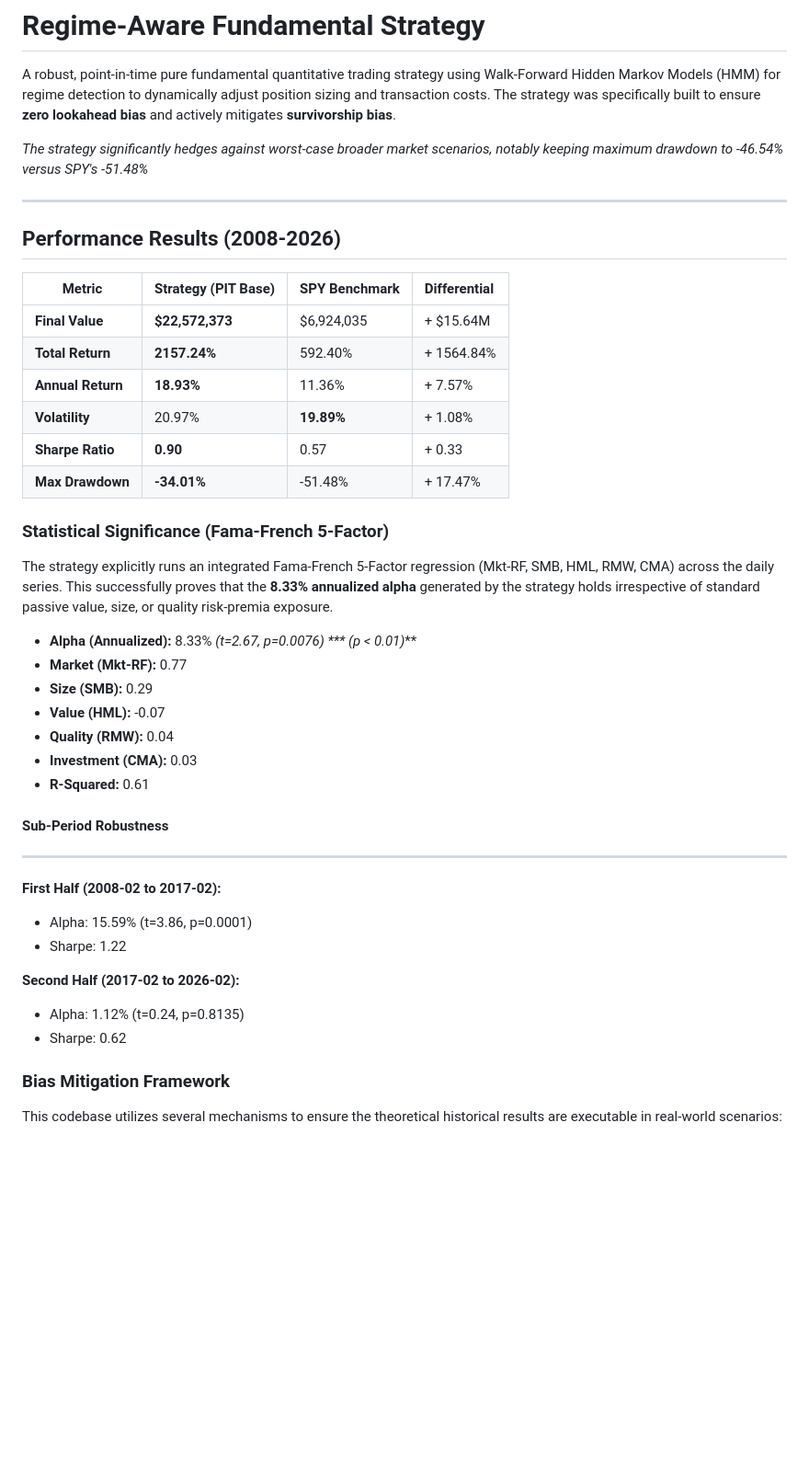
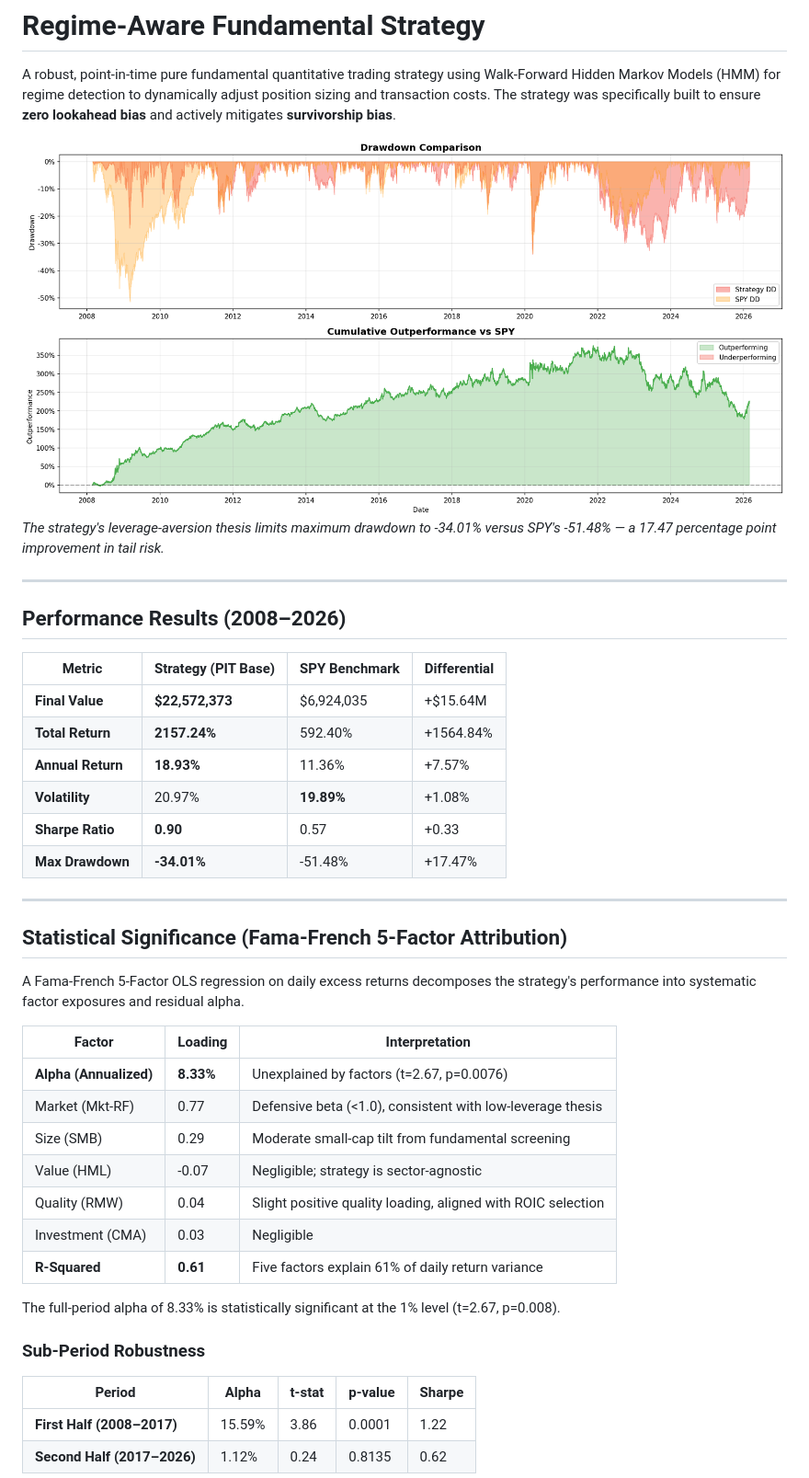
Before and after one commit to tanishhky/Regime-Aware-Factor-Backtest, a Markdown page: README.md, the part around one of its changes. Shown at 92% size. Drawn GitHub-style; blank space fills up the shorter version.

```diff
--- a/README.md
+++ b/README.md
@@ -2,44 +2,44 @@
 
 A robust, point-in-time pure fundamental quantitative trading strategy using Walk-Forward Hidden Markov Models (HMM) for regime detection to dynamically adjust position sizing and transaction costs. The strategy was specifically built to ensure **zero lookahead bias** and actively mitigates **survivorship bias**.
 
-_The strategy significantly hedges against worst-case broader market scenarios, notably keeping maximum drawdown to -46.54% versus SPY's -51.48%_
+![Drawdown Analysis](results/drawdown_analysis.png)
+_The strategy's leverage-aversion thesis limits maximum drawdown to -34.01% versus SPY's -51.48% — a 17.47 percentage point improvement in tail risk._
 
 ---
 
-## Performance Results (2008-2026)
+## Performance Results (2008–2026)
 
 | Metric | Strategy (PIT Base) | SPY Benchmark | Differential |
 | ------ | :------------------ | :------------ | :----------- |
-| **Final Value** | **$22,572,373** | $6,924,035 | + $15.64M |
-| **Total Return** | **2157.24%** | 592.40% | + 1564.84% |
-| **Annual Return** | **18.93%** | 11.36% | + 7.57% |
-| **Volatility** | 20.97% | **19.89%** | + 1.08% |
-| **Sharpe Ratio** | **0.90** | 0.57 | + 0.33 |
-| **Max Drawdown** | **-34.01%** | -51.48% | + 17.47% |
+| **Final Value** | **$22,572,373** | $6,924,035 | +$15.64M |
+| **Total Return** | **2157.24%** | 592.40% | +1564.84% |
+| **Annual Return** | **18.93%** | 11.36% | +7.57% |
+| **Volatility** | 20.97% | **19.89%** | +1.08% |
+| **Sharpe Ratio** | **0.90** | 0.57 | +0.33 |
+| **Max Drawdown** | **-34.01%** | -51.48% | +17.47% |
 
-### Statistical Significance (Fama-French 5-Factor)
-The strategy explicitly runs an integrated Fama-French 5-Factor regression (Mkt-RF, SMB, HML, RMW, CMA) across the daily series. This successfully proves that the **8.33% annualized alpha** generated by the strategy holds irrespective of standard passive value, size, or quality risk-premia exposure.
+---
 
-- **Alpha (Annualized):** 8.33%  *(t=2.67, p=0.0076) *** (p < 0.01)***
-- **Market (Mkt-RF):** 0.77
-- **Size (SMB):** 0.29
-- **Value (HML):** -0.07
-- **Quality (RMW):** 0.04
-- **Investment (CMA):** 0.03
-- **R-Squared:** 0.61
+## Statistical Significance (Fama-French 5-Factor Attribution)
 
-#### Sub-Period Robustness
-----------------------------------------------------------------------
-**First Half (2008-02 to 2017-02):**
-- Alpha: 15.59%  (t=3.86, p=0.0001)
-- Sharpe: 1.22
+A Fama-French 5-Factor OLS regression on daily excess returns decomposes the strategy's performance into systematic factor exposures and residual alpha.
 
-**Second Half (2017-02 to 2026-02):**
-- Alpha: 1.12%  (t=0.24, p=0.8135)
-- Sharpe: 0.62
+| Factor | Loading | Interpretation |
+|---|---|---|
+| **Alpha (Annualized)** | **8.33%** | Unexplained by factors (t=2.67, p=0.0076) |
+| Market (Mkt-RF) | 0.77 | Defensive beta (<1.0), consistent with low-leverage thesis |
+| Size (SMB) | 0.29 | Moderate small-cap tilt from fundamental screening |
+| Value (HML) | -0.07 | Negligible; strategy is sector-agnostic |
+| Quality (RMW) | 0.04 | Slight positive quality loading, aligned with ROIC selection |
+| Investment (CMA) | 0.03 | Negligible |
+| **R-Squared** | **0.61** | Five factors explain 61% of daily return variance |
 
+The full-period alpha of 8.33% is statistically significant at the 1% level (t=2.67, p=0.008).
 
-### Bias Mitigation Framework
+### Sub-Period Robustness
 
-This codebase utilizes several mechanisms to ensure the theoretical historical results are executable in real-world scenarios:
+| Period | Alpha | t-stat | p-value | Sharpe |
+|---|---|---|---|---|
+| **First Half (2008–2017)** | 15.59% | 3.86 | 0.0001 | 1.22 |
+| **Second Half (2017–2026)** | 1.12% | 0.24 | 0.8135 | 0.62 |
 
```
Also changed, not shown: other parts of README.md (+129 -30 lines).
